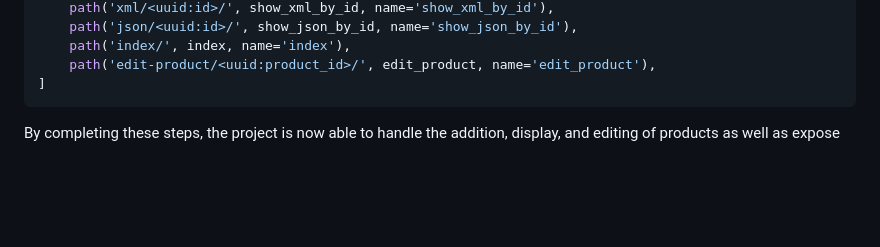
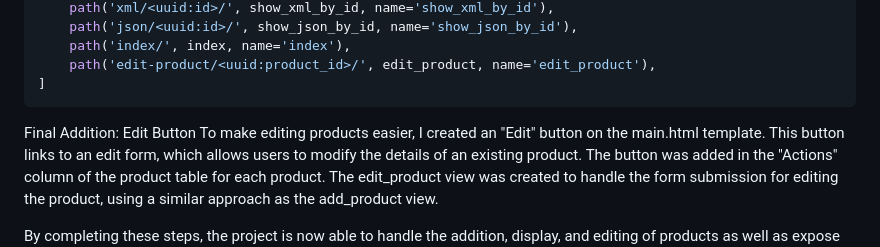
Before and after one commit to AndhikaNayakaAW/pbp-ecommerce-csge602022, a Markdown page: README.md, the part around one of its changes. Rendered like a GitHub page; blank space fills up the shorter version.

````diff
--- a/README.md
+++ b/README.md
@@ -314,5 +314,7 @@ urlpatterns = [
     path('edit-product/<uuid:product_id>/', edit_product, name='edit_product'),
 ]
 ```
+Final Addition: Edit Button
+To make editing products easier, I created an "Edit" button on the main.html template. This button links to an edit form, which allows users to modify the details of an existing product. The button was added in the "Actions" column of the product table for each product. The edit_product view was created to handle the form submission for editing the product, using a similar approach as the add_product view.
 
 By completing these steps, the project is now able to handle the addition, display, and editing of products as well as expose the product data via XML and JSON endpoints.
````
Also changed, not shown: other parts of README.md (+10 -1 lines).
